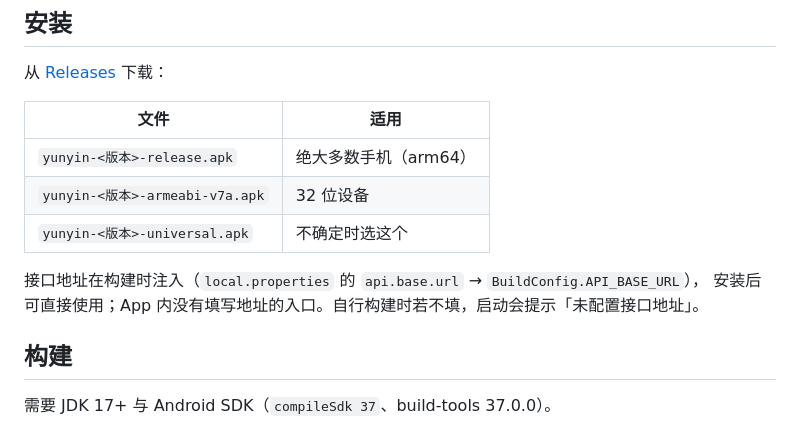
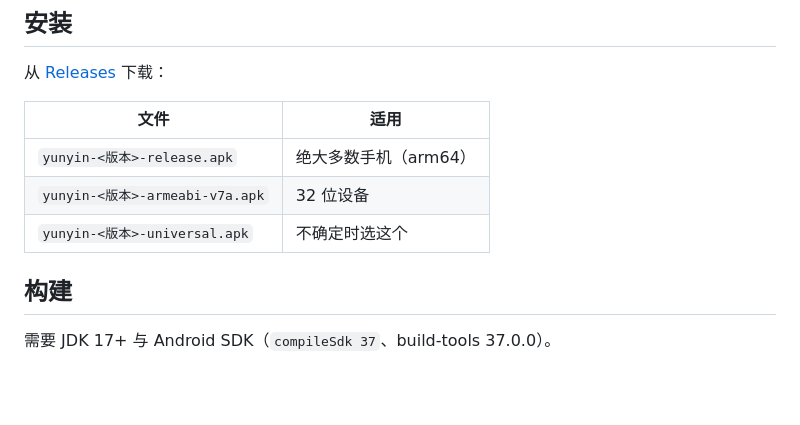
Before and after one commit to Fu-craft/YunYin, a Markdown page: README.md, the part around the change. Drawn GitHub-style; blank space fills up the shorter version.

Commit message:
docs: tighten README

```diff
--- a/README.md
+++ b/README.md
@@ -30,9 +30,6 @@
 | `yunyin-<版本>-release.apk` | 绝大多数手机（arm64） |
 | `yunyin-<版本>-armeabi-v7a.apk` | 32 位设备 |
 | `yunyin-<版本>-universal.apk` | 不确定时选这个 |
-
-接口地址在构建时注入（`local.properties` 的 `api.base.url` → `BuildConfig.API_BASE_URL`），
-安装后可直接使用；App 内没有填写地址的入口。自行构建时若不填，启动会提示「未配置接口地址」。
 
 ## 构建
 
```
